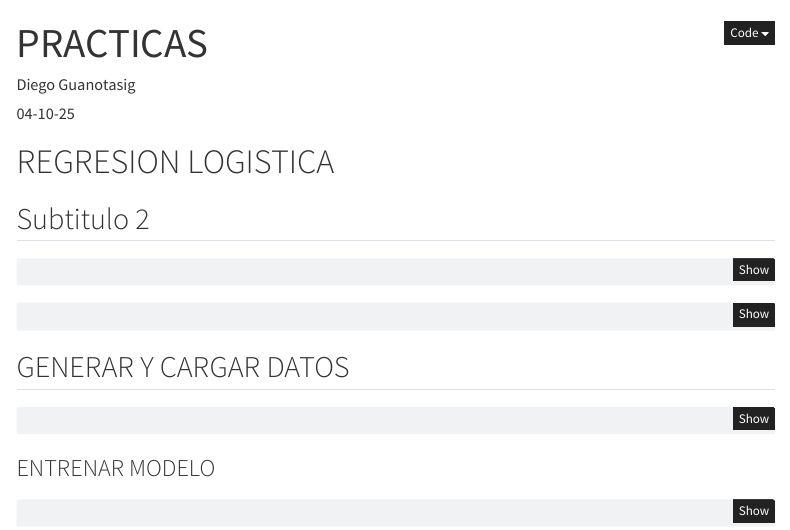
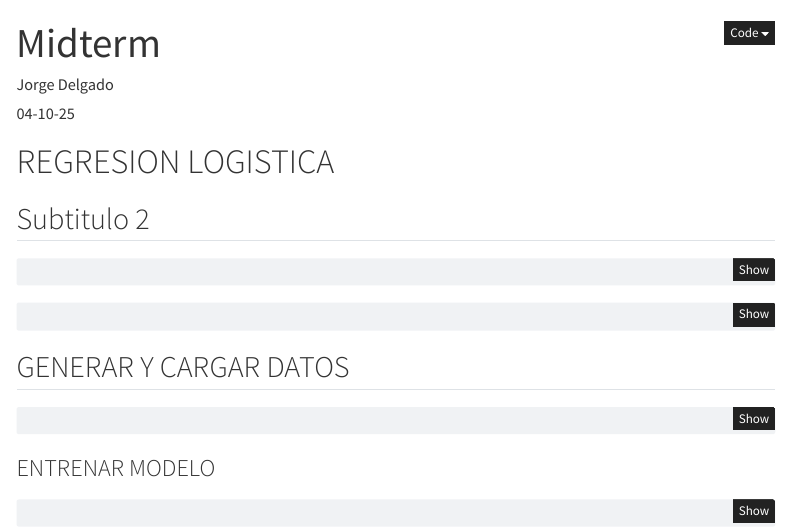
Before and after one commit to jorgedelgado13/midterm_backup, a Quarto document (index.qmd): the page in a window 1100 px wide, from its top. Rendered offline with R 4.5, knitr and Pandoc in place of Quarto, with nearby package versions; the code is not run, so its results and figures are left out; menus at the side of the page are left out.

Commit message:
Update index.qmd

```diff
--- a/index.qmd
+++ b/index.qmd
@@ -1,6 +1,6 @@
 ---
-title: "PRACTICAS"
-author: "Diego Guanotasig"
+title: "Midterm"
+author: "Jorge Delgado"
 date: "04-10-25"
 format: html
 jupyter: python3
```
